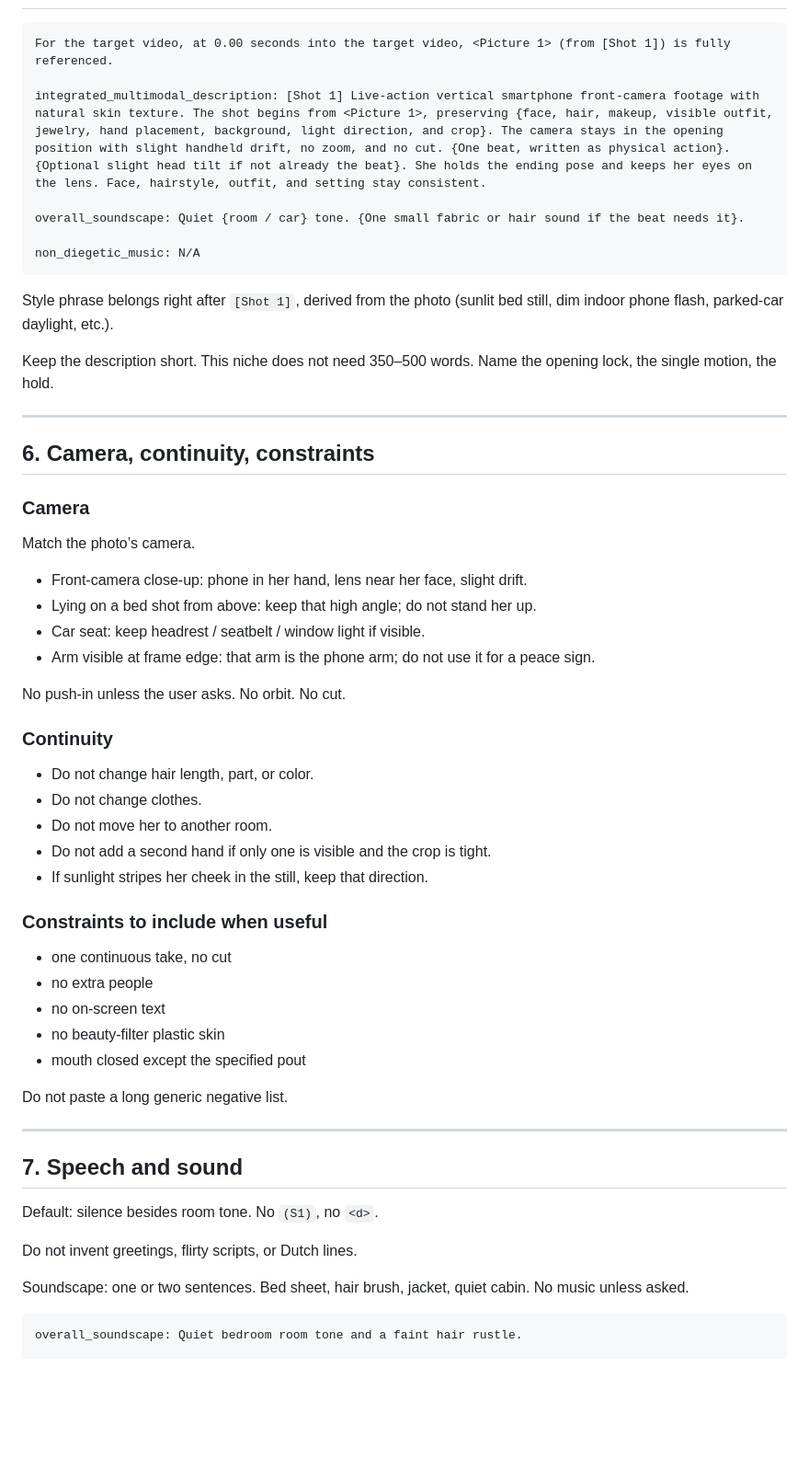
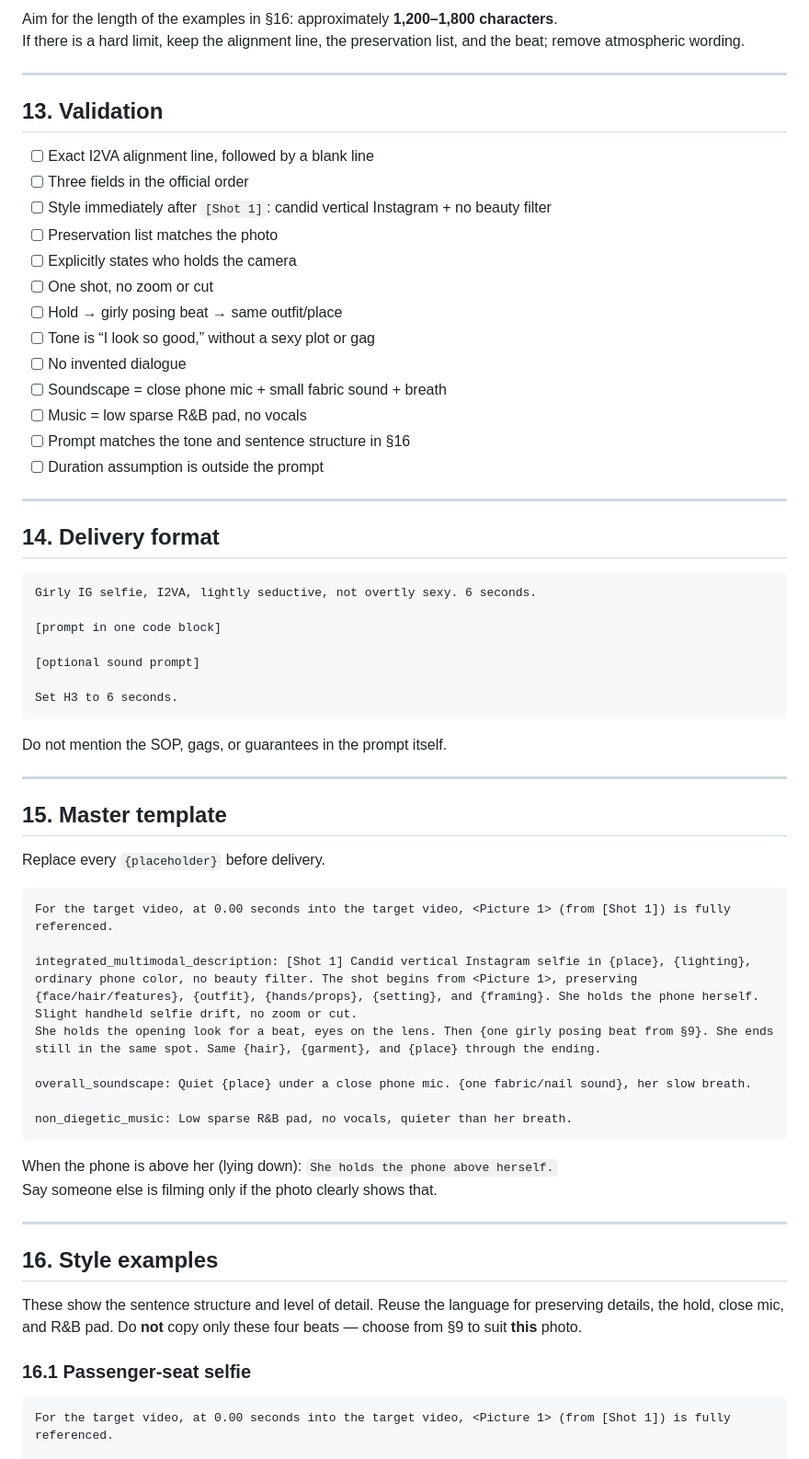
Before and after one commit to 10sorlabs/Mass-Capper, a Markdown page: instructions.md, the part around one of its changes. Shown at 92% size. GitHub-like rendering; blank space fills up the shorter version.

````diff
--- a/instructions.md
+++ b/instructions.md
@@ -159,61 +261,68 @@ If unsure: **head tilt + hold**. It is the most native motion for this niche.
+Aim for the length of the examples in §16: approximately **1,200–1,800 characters**.
+If there is a hard limit, keep the alignment line, the preservation list, and the beat; remove atmospheric wording.
+
+---
+
+## 13. Validation
+
+- [ ] Exact I2VA alignment line, followed by a blank line
+- [ ] Three fields in the official order
+- [ ] Style immediately after `[Shot 1]`: candid vertical Instagram + no beauty filter
+- [ ] Preservation list matches the photo
+- [ ] Explicitly states who holds the camera
+- [ ] One shot, no zoom or cut
+- [ ] Hold → girly posing beat → same outfit/place
+- [ ] Tone is “I look so good,” without a sexy plot or gag
+- [ ] No invented dialogue
+- [ ] Soundscape = close phone mic + small fabric sound + breath
+- [ ] Music = low sparse R&B pad, no vocals
+- [ ] Prompt matches the tone and sentence structure in §16
+- [ ] Duration assumption is outside the prompt
+
+---
+
+## 14. Delivery format
+
+```text
+Girly IG selfie, I2VA, lightly seductive, not overtly sexy. 6 seconds.
+
+[prompt in one code block]
+
+[optional sound prompt]
+
+Set H3 to 6 seconds.
+```
+
+Do not mention the SOP, gags, or guarantees in the prompt itself.
+
+---
+
+## 15. Master template
+
+Replace every `{placeholder}` before delivery.
 
 ```text
 For the target video, at 0.00 seconds into the target video, <Picture 1> (from [Shot 1]) is fully referenced.
 
-integrated_multimodal_description: [Shot 1] Live-action vertical smartphone front-camera footage with natural skin texture. The shot begins from <Picture 1>, preserving {face, hair, makeup, visible outfit, jewelry, hand placement, background, light direction, and crop}. The camera stays in the opening position with slight handheld drift, no zoom, and no cut. {One beat, written as physical action}. {Optional slight head tilt if not already the beat}. She holds the ending pose and keeps her eyes on the lens. Face, hairstyle, outfit, and setting stay consistent.
+integrated_multimodal_description: [Shot 1] Candid vertical Instagram selfie in {place}, {lighting}, ordinary phone color, no beauty filter. The shot begins from <Picture 1>, preserving {face/hair/features}, {outfit}, {hands/props}, {setting}, and {framing}. She holds the phone herself. Slight handheld selfie drift, no zoom or cut.
+She holds the opening look for a beat, eyes on the lens. Then {one girly posing beat from §9}. She ends still in the same spot. Same {hair}, {garment}, and {place} through the ending.
 
-overall_soundscape: Quiet {room / car} tone. {One small fabric or hair sound if the beat needs it}.
+overall_soundscape: Quiet {place} under a close phone mic. {one fabric/nail sound}, her slow breath.
 
-non_diegetic_music: N/A
+non_diegetic_music: Low sparse R&B pad, no vocals, quieter than her breath.
 ```
 
-Style phrase belongs right after `[Shot 1]`, derived from the photo (sunlit bed still, dim indoor phone flash, parked-car daylight, etc.).
-
-Keep the description short. This niche does not need 350–500 words. Name the opening lock, the single motion, the hold.
+When the phone is above her (lying down): `She holds the phone above herself.`
+Say someone else is filming only if the photo clearly shows that.
 
 ---
 
-## 6. Camera, continuity, constraints
+## 16. Style examples
 
-### Camera
+These show the sentence structure and level of detail. Reuse the language for preserving details, the hold, close mic, and R&B pad. Do **not** copy only these four beats — choose from §9 to suit **this** photo.
 
-Match the photo’s camera.
-
-- Front-camera close-up: phone in her hand, lens near her face, slight drift.
-- Lying on a bed shot from above: keep that high angle; do not stand her up.
-- Car seat: keep headrest / seatbelt / window light if visible.
-- Arm visible at frame edge: that arm is the phone arm; do not use it for a peace sign.
-
-No push-in unless the user asks. No orbit. No cut.
-
-### Continuity
-
-- Do not change hair length, part, or color.
-- Do not change clothes.
-- Do not move her to another room.
-- Do not add a second hand if only one is visible and the crop is tight.
-- If sunlight stripes her cheek in the still, keep that direction.
-
-### Constraints to include when useful
-
-- one continuous take, no cut
-- no extra people
-- no on-screen text
-- no beauty-filter plastic skin
-- mouth closed except the specified pout
-
-Do not paste a long generic negative list.
-
----
-
-## 7. Speech and sound
-
-Default: silence besides room tone. No `(S1)`, no `<d>`.
-
-Do not invent greetings, flirty scripts, or Dutch lines.
-
-Soundscape: one or two sentences. Bed sheet, hair brush, jacket, quiet cabin. No music unless asked.
+### 16.1 Passenger-seat selfie
 
 ```text
-overall_soundscape: Quiet bedroom room tone and a faint hair rustle.
+For the target video, at 0.00 seconds into the target video, <Picture 1> (from [Shot 1]) is fully referenced.
 
````
Also changed, not shown: other parts of instructions.md (+279 -284 lines).
